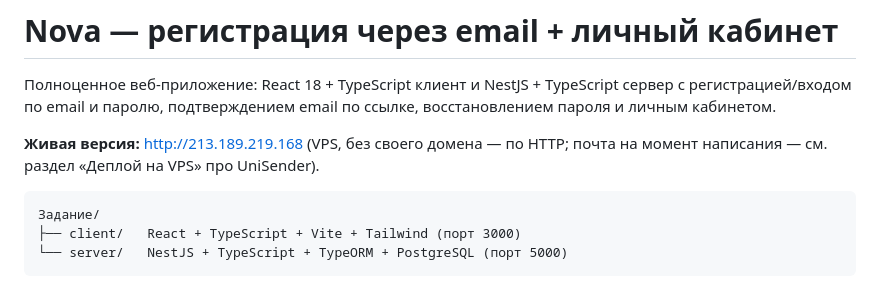
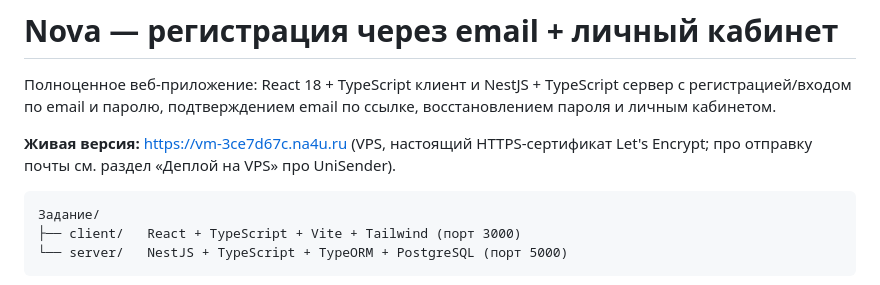
Before and after one commit to Waflya121/Task, a Markdown page: README.md, the part around the change. Rendered like a GitHub page.

Commit message:
README: обновить живую ссылку на https://vm-3ce7d67c.na4u.ru

````diff
--- a/README.md
+++ b/README.md
@@ -4,8 +4,8 @@
 регистрацией/входом по email и паролю, подтверждением email по ссылке, восстановлением
 пароля и личным кабинетом.
 
-**Живая версия:** http://213.189.219.168 (VPS, без своего домена — по HTTP;
-почта на момент написания — см. раздел «Деплой на VPS» про UniSender).
+**Живая версия:** https://vm-3ce7d67c.na4u.ru (VPS, настоящий HTTPS-сертификат
+Let's Encrypt; про отправку почты см. раздел «Деплой на VPS» про UniSender).
 
 ```
 Задание/
````
